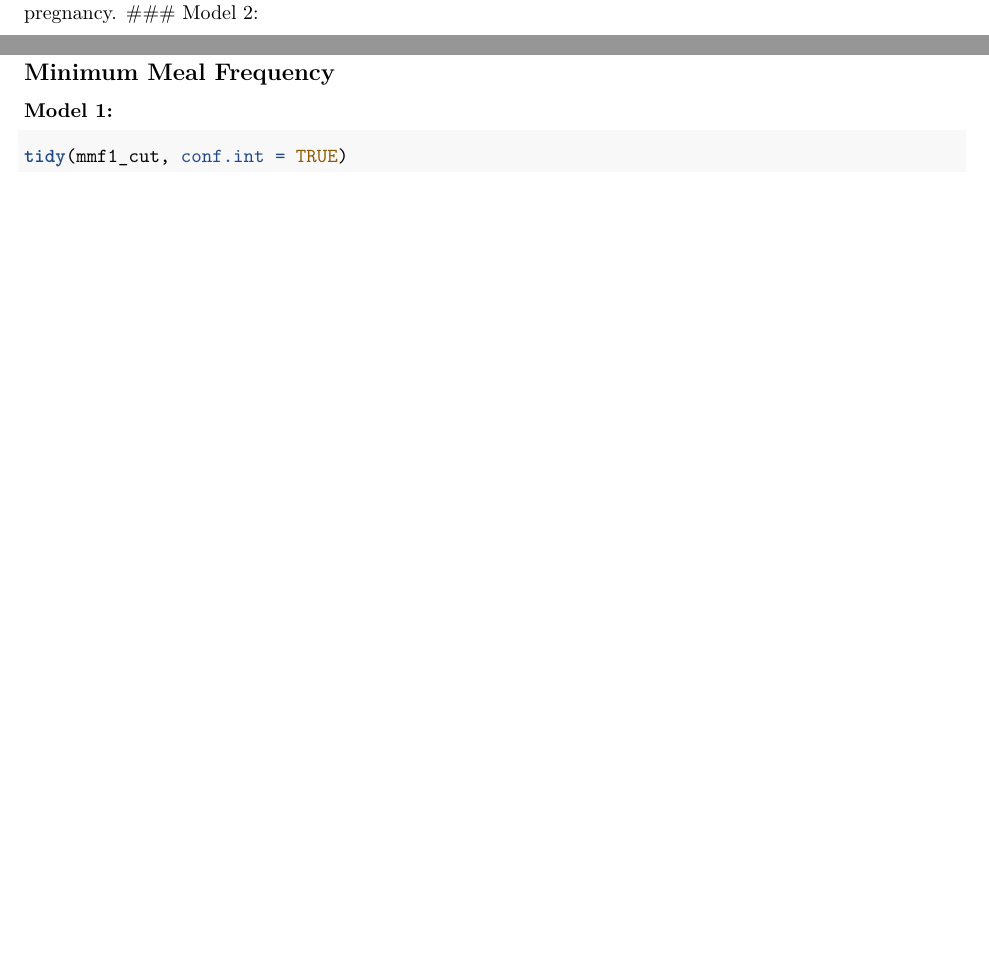
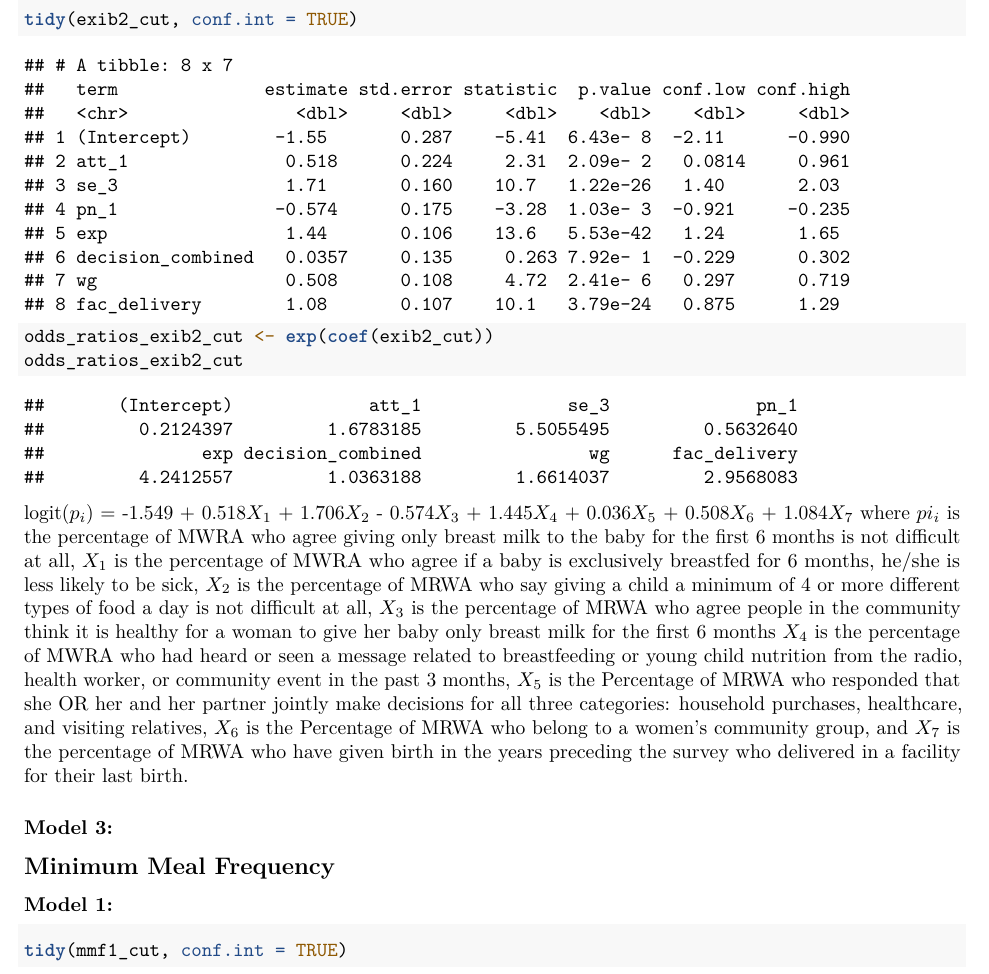
Before and after one commit to lisaml02/stat-615-finalproj, an R Markdown document (final_report.Rmd): two parts of pages 33 and 34 of 45 before the commit and part of page 34 of 45 after it, the two joined at a grey line, cut at the place of the change, the shorter picture padded with empty space. Rendered offline with R 4.5, knitr and Pandoc, then LaTeX, with nearby package versions; some code elsewhere in the file could not run offline.

Commit message:
Update final_report.Rmd

````diff
--- a/final_report.Rmd
+++ b/final_report.Rmd
@@ -682,7 +682,18 @@ Fitted regression surface:
 
 logit($p_i$) = -0.676 + 0.407$X_1$ + 2.067$X_2$ - 0.723$X_3$ + 1.582$X_4$ + 0.020$X_5$ + 0.415$X_6$ - 0.147$X_7$
 where $pi_i$ is the percentage of MWRA who agree giving only breast milk to the baby for the first 6 months is not difficult at all,  $X_1$ is the percentage of MWRA who agree if a baby is exclusively breastfed for 6 months, he/she is less likely to be sick, $X_2$ is the percentage of MRWA who say giving a child a minimum of 4 or more different types of food a day is not difficult at all, $X_3$ is the percentage of MRWA who agree people in the community think it is healthy for a woman to give her baby only breast milk for the first 6 months $X_4$ is the percentage of MWRA who had heard or seen a message related to breastfeeding or young child nutrition from the radio, health worker, or community event in the past 3 months, $X_5$ is the Percentage of MRWA who responded that she OR her and her partner jointly make decisions for all three categories: household purchases, healthcare, and visiting relatives, $X_6$ is the Percentage of MRWA who belong to a women's community group, and $X_7$ is the percentage of MRWA who have given birth in the last 5 years and received antenatal care for their last pregnancy.
+
 ### Model 2:
+
+```{r fitting the updated exib model 2}
+tidy(exib2_cut, conf.int = TRUE)
+
+odds_ratios_exib2_cut <- exp(coef(exib2_cut))
+odds_ratios_exib2_cut
+```
+logit($p_i$) = -1.549 + 0.518$X_1$ + 1.706$X_2$ - 0.574$X_3$ + 1.445$X_4$ + 0.036$X_5$ + 0.508$X_6$ + 1.084$X_7$
+where $pi_i$ is the percentage of MWRA who agree giving only breast milk to the baby for the first 6 months is not difficult at all,  $X_1$ is the percentage of MWRA who agree if a baby is exclusively breastfed for 6 months, he/she is less likely to be sick, $X_2$ is the percentage of MRWA who say giving a child a minimum of 4 or more different types of food a day is not difficult at all, $X_3$ is the percentage of MRWA who agree people in the community think it is healthy for a woman to give her baby only breast milk for the first 6 months $X_4$ is the percentage of MWRA who had heard or seen a message related to breastfeeding or young child nutrition from the radio, health worker, or community event in the past 3 months, $X_5$ is the Percentage of MRWA who responded that she OR her and her partner jointly make decisions for all three categories: household purchases, healthcare, and visiting relatives, $X_6$ is the Percentage of MRWA who belong to a women's community group, and $X_7$ is the percentage of MRWA who have given birth in the years preceding the survey who delivered in a facility for their last birth.
+
 
 ### Model 3:
 
````
